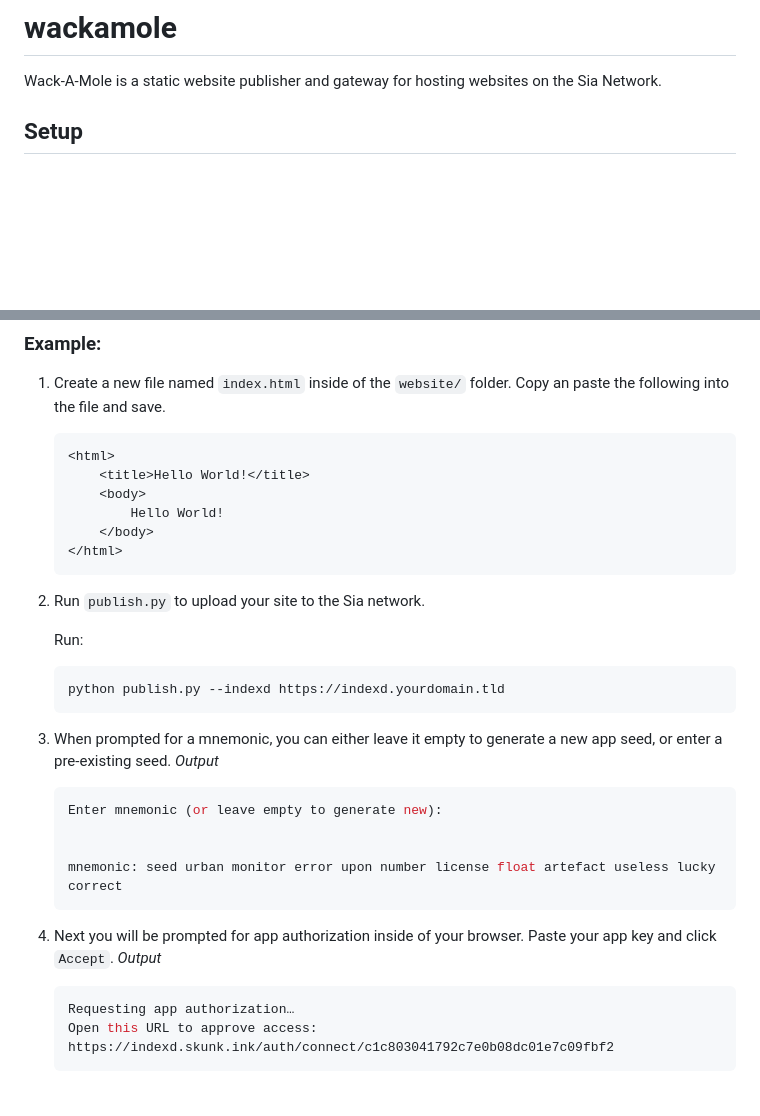
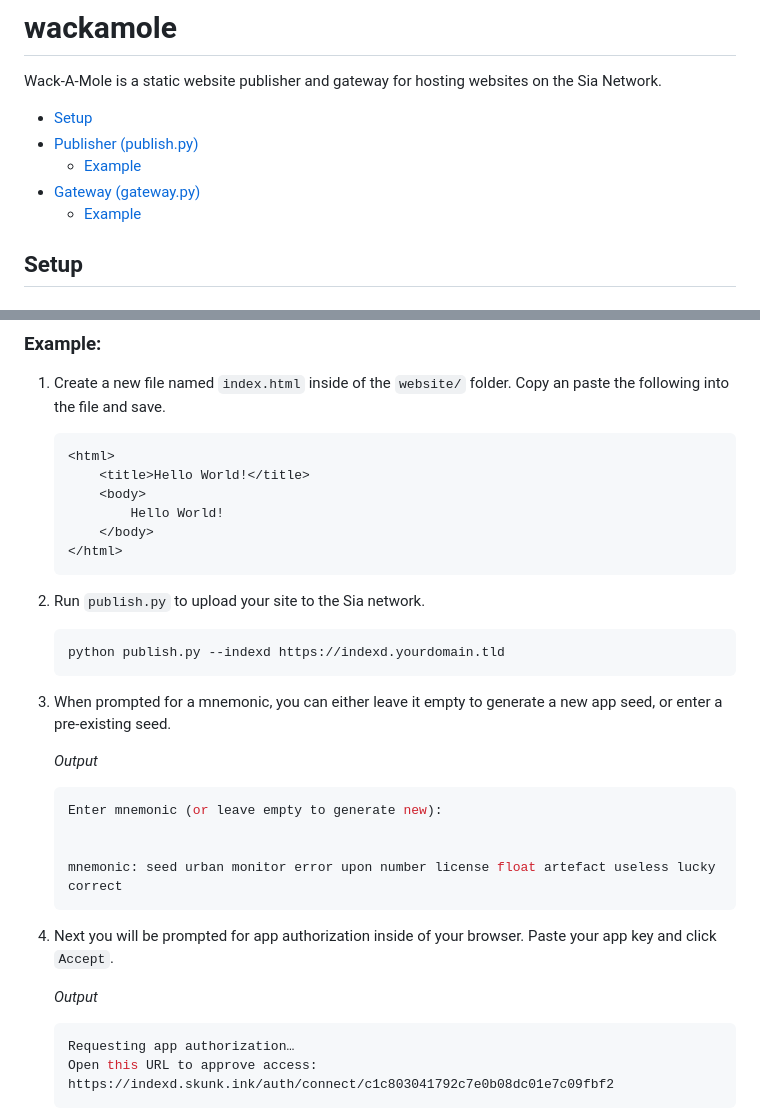
Before and after one commit to skunk-ink/wackamole, a Markdown page: README.md, 2 parts joined by grey strips. Drawn GitHub-style; blank space fills up the shorter version.

````diff
--- a/README.md
+++ b/README.md
@@ -1,5 +1,11 @@
 # wackamole
 Wack-A-Mole is a static website publisher and gateway for hosting websites on the Sia Network.
+
+- [Setup](#setup)
+- [Publisher (publish.py)](#publisher-publishpy)
+  - [Example](#example)
+- [Gateway (gateway.py)](#gateway-gatewaypy)
+  - [Example](#example-1)
 
 ## Setup
 ### 1. Clone the `wackamole` repository and `cd` in to the folder.
@@ -56,6 +62,7 @@ This script is used to create a `manifest.json` that is then zipped together wit
 
 ### Example:
 1. Create a new file named `index.html` inside of the `website/` folder. Copy an paste the following into the file and save.
+
     ```html
     <html>
         <title>Hello World!</title>
@@ -67,13 +74,13 @@ This script is used to create a `manifest.json` that is then zipped together wit
 
 2. Run `publish.py` to upload your site to the Sia network.
 
-    Run:
     ```shell
     python publish.py --indexd https://indexd.yourdomain.tld
     ```
 
 3. When prompted for a mnemonic, you can either leave it empty to generate a new app seed, or enter a pre-existing seed.
-    *Output*
+
+   *Output*
     ```shell
     Enter mnemonic (or leave empty to generate new):
 
@@ -82,6 +89,7 @@ This script is used to create a `manifest.json` that is then zipped together wit
     ```
 
 4. Next you will be prompted for app authorization inside of your browser. Paste your app key and click `Accept`.
+
     *Output*
     ```shell
     Requesting app authorization…
````
Also changed, not shown: other parts of README.md (+1 -1 lines).
